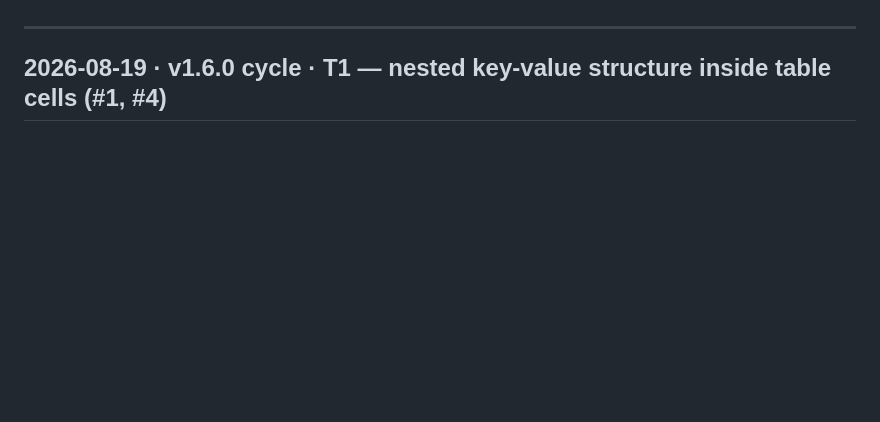
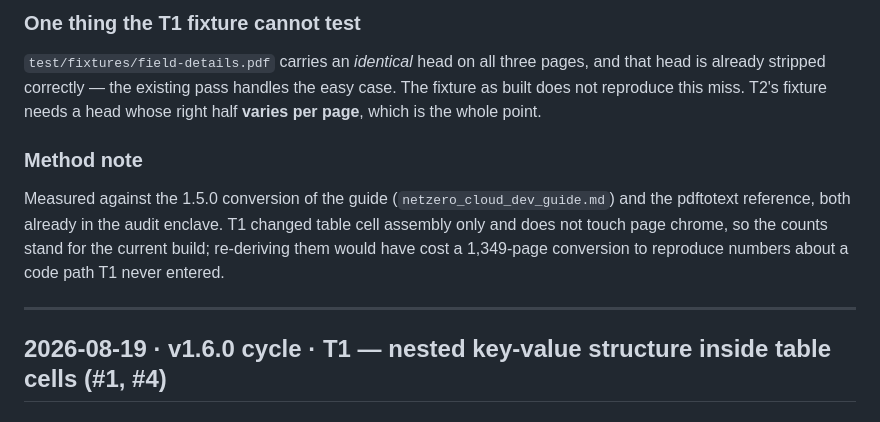
Before and after one commit to mshresponse/sumcheck, a Markdown page: docs/DEVLOG.md, the part around one of its changes. GitHub-like rendering; blank space fills up the shorter version.

```diff
--- a/docs/DEVLOG.md
+++ b/docs/DEVLOG.md
@@ -7,3 +91,17 @@ there was a temptation to break.
+### One thing the T1 fixture cannot test
+
+`test/fixtures/field-details.pdf` carries an *identical* head on all three pages,
+and that head is already stripped correctly — the existing pass handles the easy
+case. The fixture as built does not reproduce this miss. T2's fixture needs a
+head whose right half **varies per page**, which is the whole point.
+
+### Method note
+
+Measured against the 1.5.0 conversion of the guide (`netzero_cloud_dev_guide.md`)
+and the pdftotext reference, both already in the audit enclave. T1 changed table
+cell assembly only and does not touch page chrome, so the counts stand for the
+current build; re-deriving them would have cost a 1,349-page conversion to
+reproduce numbers about a code path T1 never entered.
 
 ---
 
```
Also changed, not shown: other parts of docs/DEVLOG.md (+84 -0 lines).
